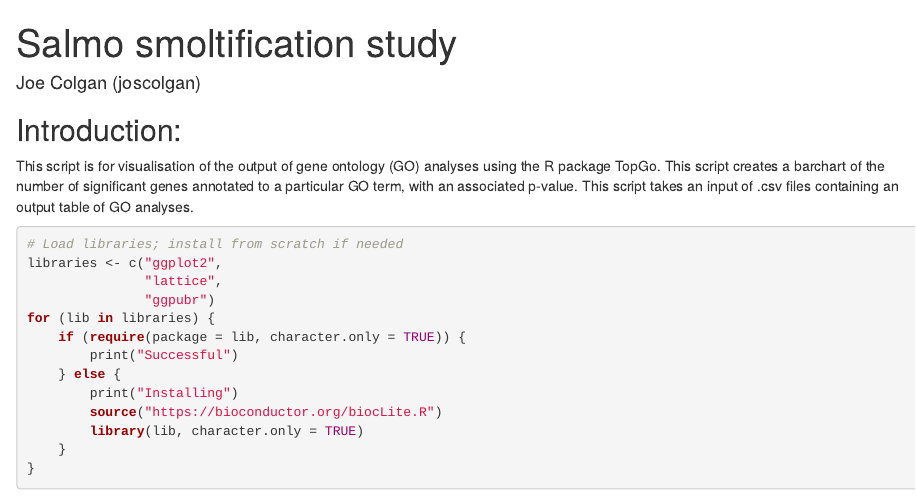
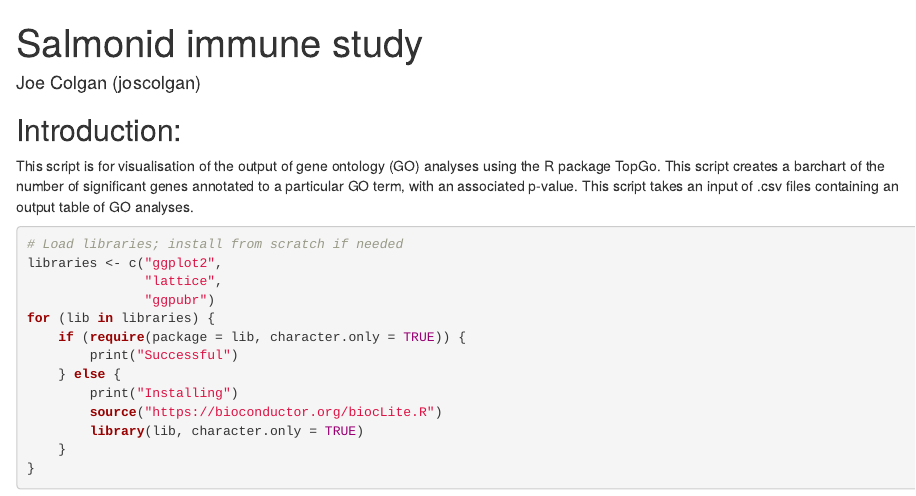
Before and after one commit to Joscolgan/salmonid_immune_study, an R Markdown document (09_graphics/plot_go_term_barchart.Rmd): the page in a window 1100 px wide, from its top. Rendered offline with R 4.5, knitr and Pandoc, with nearby package versions; drawn as R Markdown's standard HTML page in place of the format the file asks for; some code elsewhere in the file could not run offline.

Commit message:
Update plot_go_term_barchart.Rmd

```diff
--- a/09_graphics/plot_go_term_barchart.Rmd
+++ b/09_graphics/plot_go_term_barchart.Rmd
@@ -1,5 +1,5 @@
 ---
-title: "Salmo smoltification study"
+title: "Salmonid immune study"
 output: plot_go_term_barchart.html
 author: Joe Colgan (joscolgan)
 ---
```
